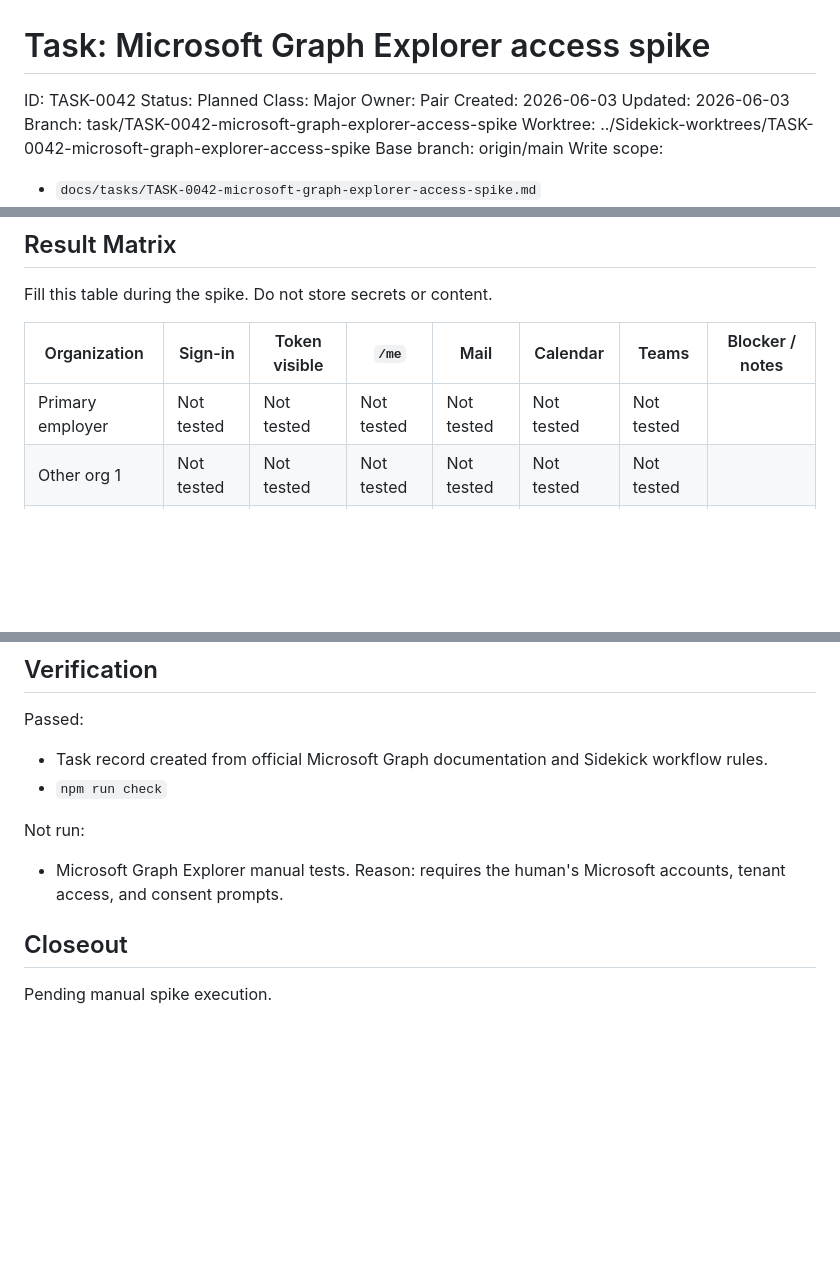
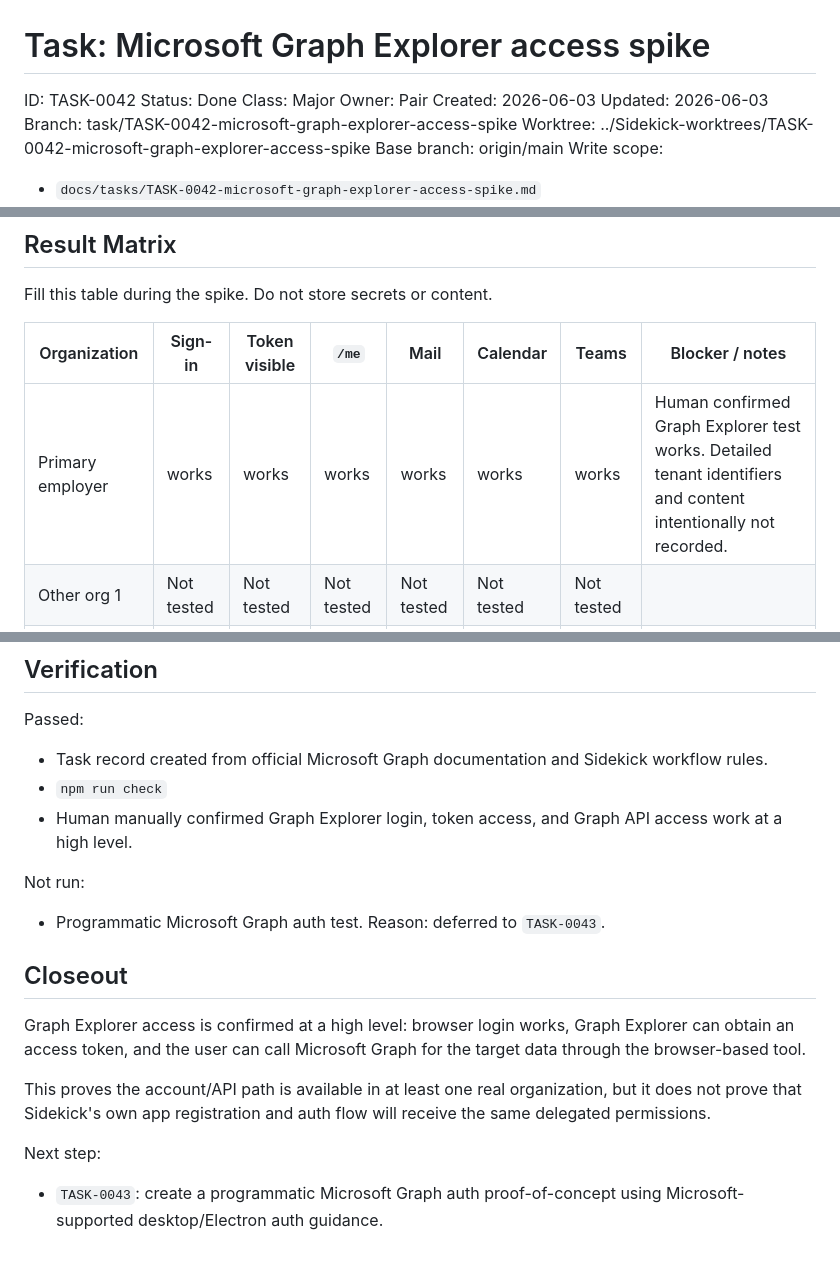
Before and after one commit to trulstveoy/Sidekick, a Markdown page: docs/tasks/TASK-0042-microsoft-graph-explorer-access-spike.md, 3 parts joined by grey strips. Rendered like a GitHub page; blank space fills up the shorter version.

```diff
--- a/docs/tasks/TASK-0042-microsoft-graph-explorer-access-spike.md
+++ b/docs/tasks/TASK-0042-microsoft-graph-explorer-access-spike.md
@@ -1,7 +1,7 @@
 # Task: Microsoft Graph Explorer access spike
 
 ID: TASK-0042
-Status: Planned
+Status: Done
 Class: Major
 Owner: Pair
 Created: 2026-06-03
@@ -233,7 +233,7 @@ Fill this table during the spike. Do not store secrets or content.
 
 | Organization | Sign-in | Token visible | `/me` | Mail | Calendar | Teams | Blocker / notes |
 | --- | --- | --- | --- | --- | --- | --- | --- |
-| Primary employer | Not tested | Not tested | Not tested | Not tested | Not tested | Not tested |  |
+| Primary employer | works | works | works | works | works | works | Human confirmed Graph Explorer test works. Detailed tenant identifiers and content intentionally not recorded. |
 | Other org 1 | Not tested | Not tested | Not tested | Not tested | Not tested | Not tested |  |
 | Other org 2 | Not tested | Not tested | Not tested | Not tested | Not tested | Not tested |  |
 
@@ -273,11 +273,18 @@ Use values:
 Passed:
 - Task record created from official Microsoft Graph documentation and Sidekick workflow rules.
 - `npm run check`
+- Human manually confirmed Graph Explorer login, token access, and Graph API access work at a high level.
 
 Not run:
-- Microsoft Graph Explorer manual tests.
-  Reason: requires the human's Microsoft accounts, tenant access, and consent prompts.
+- Programmatic Microsoft Graph auth test.
+  Reason: deferred to `TASK-0043`.
 
 ## Closeout
 
-Pending manual spike execution.
+Graph Explorer access is confirmed at a high level: browser login works, Graph Explorer can obtain an access token, and the user can call Microsoft Graph for the target data through the browser-based tool.
+
+This proves the account/API path is available in at least one real organization, but it does not prove that Sidekick's own app registration and auth flow will receive the same delegated permissions.
+
+Next step:
+
+- `TASK-0043`: create a programmatic Microsoft Graph auth proof-of-concept using Microsoft-supported desktop/Electron auth guidance.
```
Also changed, not shown: docs/tasks/TASK-0043-programmatic-microsoft-graph-auth-poc.md (added, +199 -0 lines).
